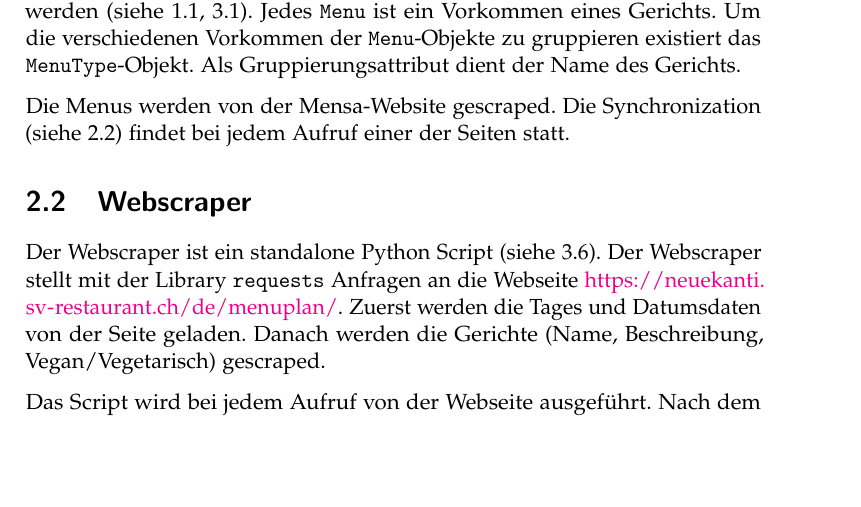
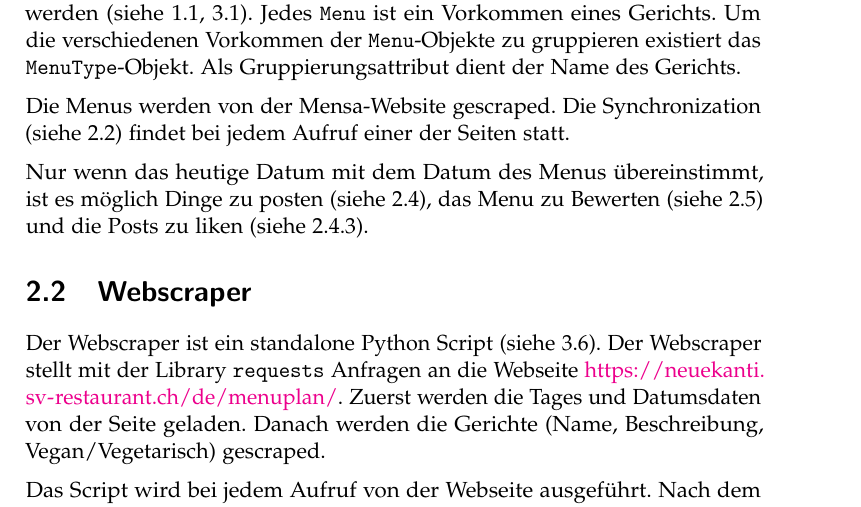
Before and after one commit to LarsZauberer/MensaRating, a LaTeX thesis (Documentation/main.tex, which reads Documentation/chapters/Spezifikationen.tex): part of page 9 of 39, cut so that both start at the same text, the shorter picture padded with empty space. Compiled offline with pdfLaTeX.

Commit message:
Posting block

```diff
--- a/Documentation/chapters/Spezifikationen.tex
+++ b/Documentation/chapters/Spezifikationen.tex
@@ -10,6 +10,10 @@ Gruppierungsattribut dient der Name des Gerichts.
 
 Die Menus werden von der Mensa-Website gescraped. Die Synchronization (siehe
 \ref{spez:Webscraper}) findet bei jedem Aufruf einer der Seiten statt.
+
+Nur wenn das heutige Datum mit dem Datum des Menus übereinstimmt, ist es möglich
+Dinge zu posten (siehe \ref{spez:Posts}), das Menu zu Bewerten (siehe
+\ref{spez:Rating}) und die Posts zu liken (siehe \ref{spez:Liking}).
 
 \section{Webscraper} \label{spez:Webscraper}
 
```
